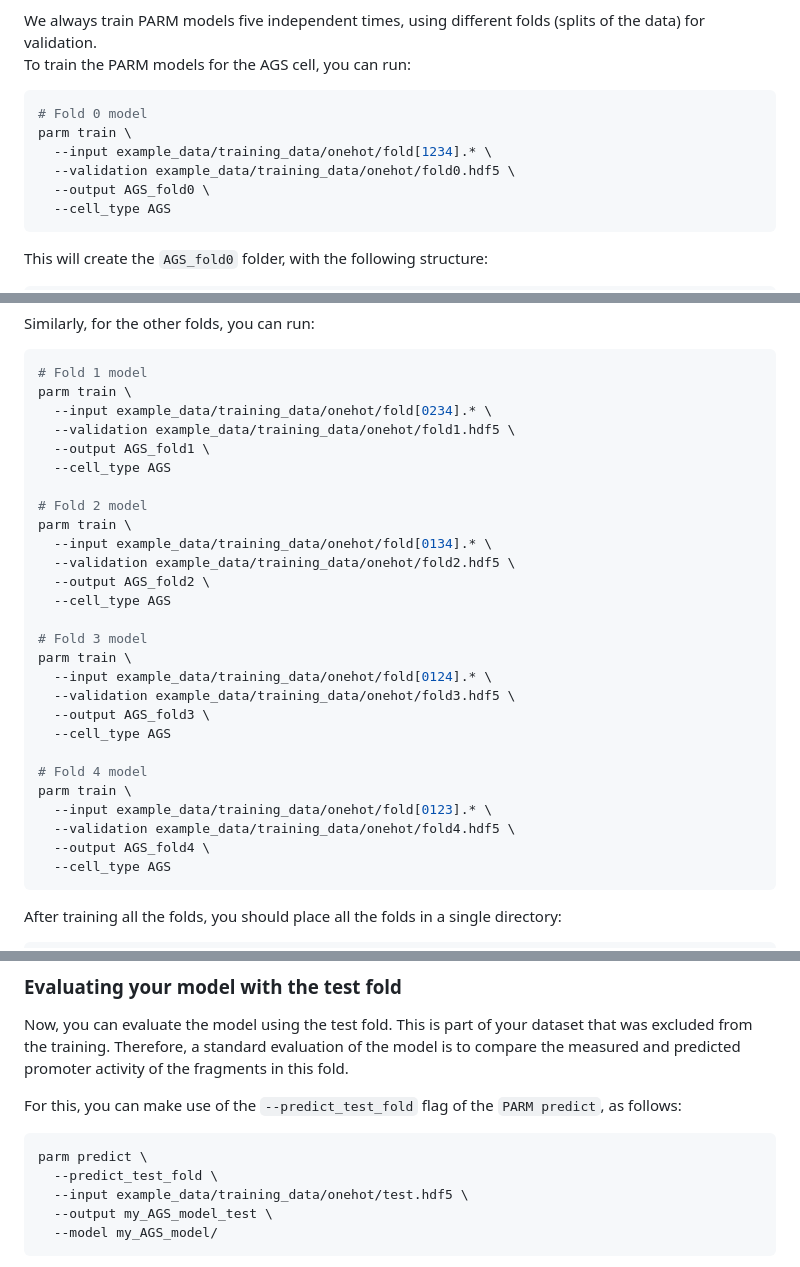
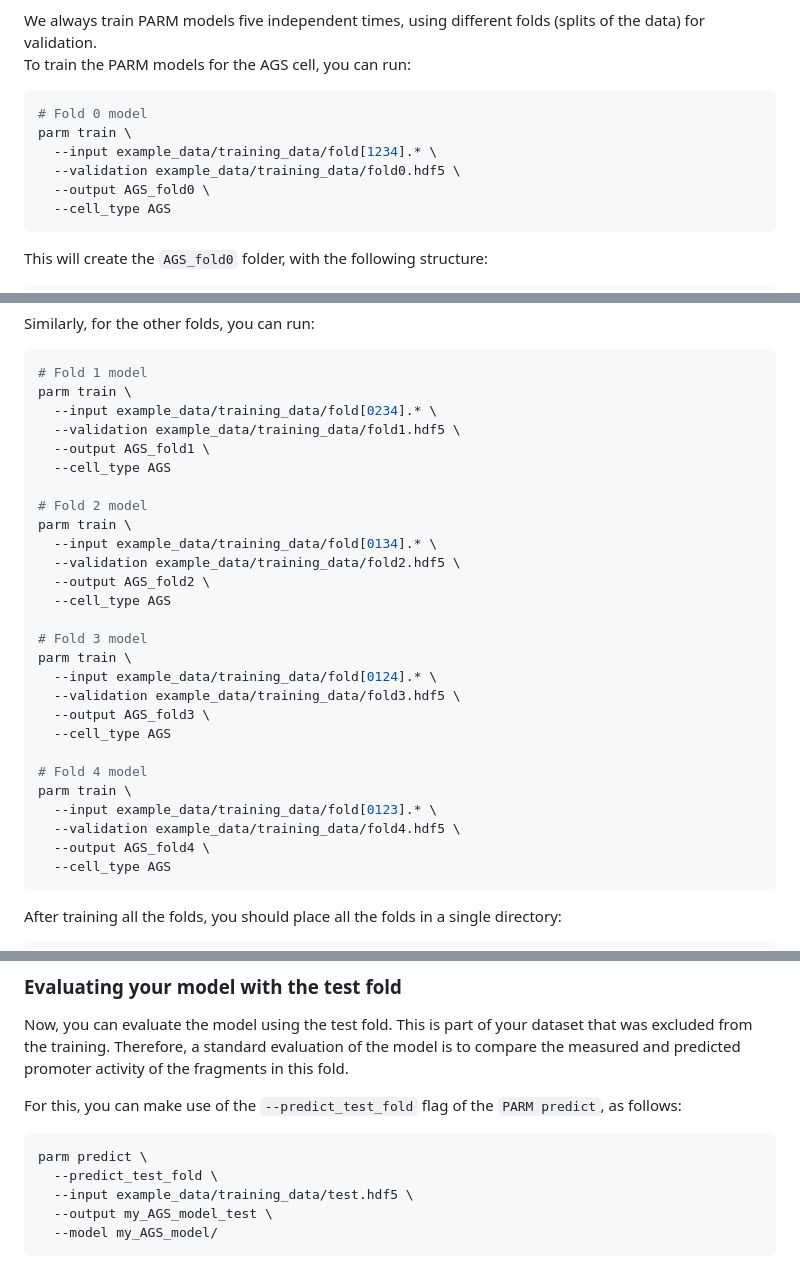
Before and after one commit to vansteensellab/PARM, a Markdown page: README.md, 3 parts joined by grey strips. Rendered like a GitHub page.

````diff
--- a/README.md
+++ b/README.md
@@ -110,8 +110,8 @@ To train the PARM models for the AGS cell, you can run:
 ```sh
 # Fold 0 model
 parm train \
-  --input example_data/training_data/onehot/fold[1234].* \
-  --validation example_data/training_data/onehot/fold0.hdf5 \
+  --input example_data/training_data/fold[1234].* \
+  --validation example_data/training_data/fold0.hdf5 \
   --output AGS_fold0 \
   --cell_type AGS
 ```
@@ -144,29 +144,29 @@ Similarly, for the other folds, you can run:
 ```sh
 # Fold 1 model
 parm train \
-  --input example_data/training_data/onehot/fold[0234].* \
-  --validation example_data/training_data/onehot/fold1.hdf5 \
+  --input example_data/training_data/fold[0234].* \
+  --validation example_data/training_data/fold1.hdf5 \
   --output AGS_fold1 \
   --cell_type AGS
 
 # Fold 2 model
 parm train \
-  --input example_data/training_data/onehot/fold[0134].* \
-  --validation example_data/training_data/onehot/fold2.hdf5 \
+  --input example_data/training_data/fold[0134].* \
+  --validation example_data/training_data/fold2.hdf5 \
   --output AGS_fold2 \
   --cell_type AGS
 
 # Fold 3 model
 parm train \
-  --input example_data/training_data/onehot/fold[0124].* \
-  --validation example_data/training_data/onehot/fold3.hdf5 \
+  --input example_data/training_data/fold[0124].* \
+  --validation example_data/training_data/fold3.hdf5 \
   --output AGS_fold3 \
   --cell_type AGS
 
 # Fold 4 model
 parm train \
-  --input example_data/training_data/onehot/fold[0123].* \
-  --validation example_data/training_data/onehot/fold4.hdf5 \
+  --input example_data/training_data/fold[0123].* \
+  --validation example_data/training_data/fold4.hdf5 \
   --output AGS_fold4 \
   --cell_type AGS
 ```
@@ -193,7 +193,7 @@ For this, you can make use of the `--predict_test_fold` flag of the `PARM predic
 ```sh
 parm predict \
   --predict_test_fold \
-  --input example_data/training_data/onehot/test.hdf5 \
+  --input example_data/training_data/test.hdf5 \
   --output my_AGS_model_test \
   --model my_AGS_model/
 ```
````
